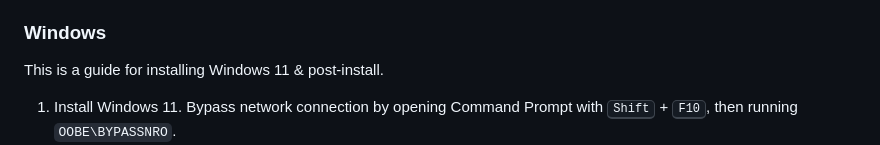
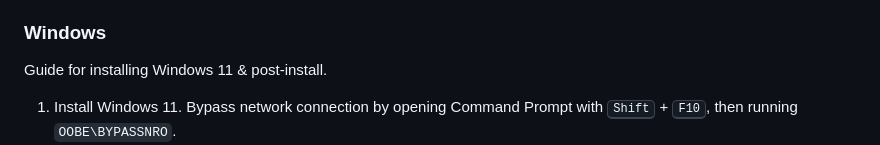
Before and after one commit to adoreblvnk/adoreblvnk, a Markdown page: consistency/README.md, the part around the change. Rendered like a GitHub page.

Commit message:
style: minor changes

```diff
--- a/consistency/README.md
+++ b/consistency/README.md
@@ -210,7 +210,7 @@ A project template for personal use. Contains a README and CHANGELOG. Omit secti
 
 ### Windows
 
-This is a guide for installing Windows 11 & post-install.
+Guide for installing Windows 11 & post-install.
 
 1. Install Windows 11. Bypass network connection by opening Command Prompt with <kbd>Shift</kbd> + <kbd>F10</kbd>, then running `OOBE\BYPASSNRO`.
 2. After install finishes, install updates & drivers via Settings.
```
